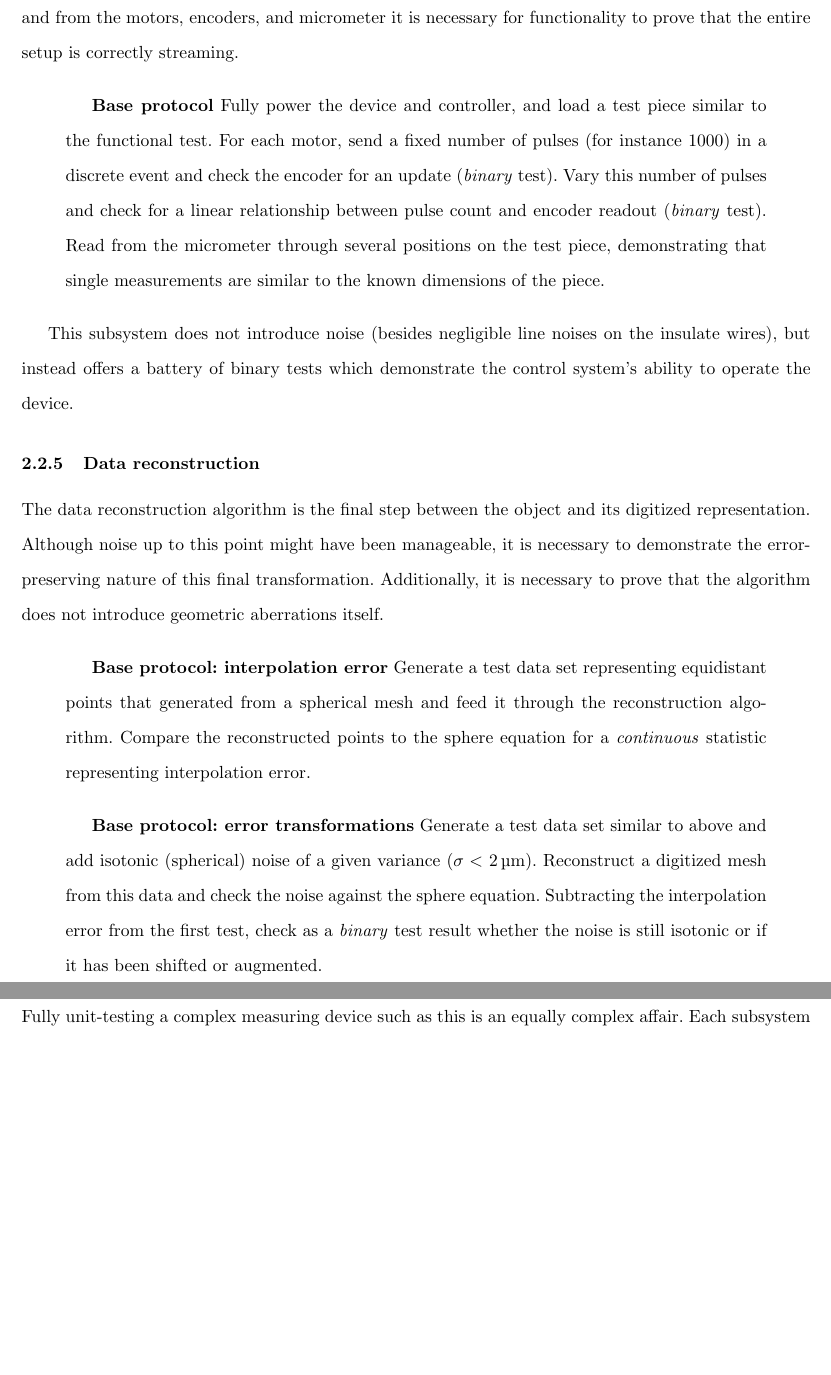
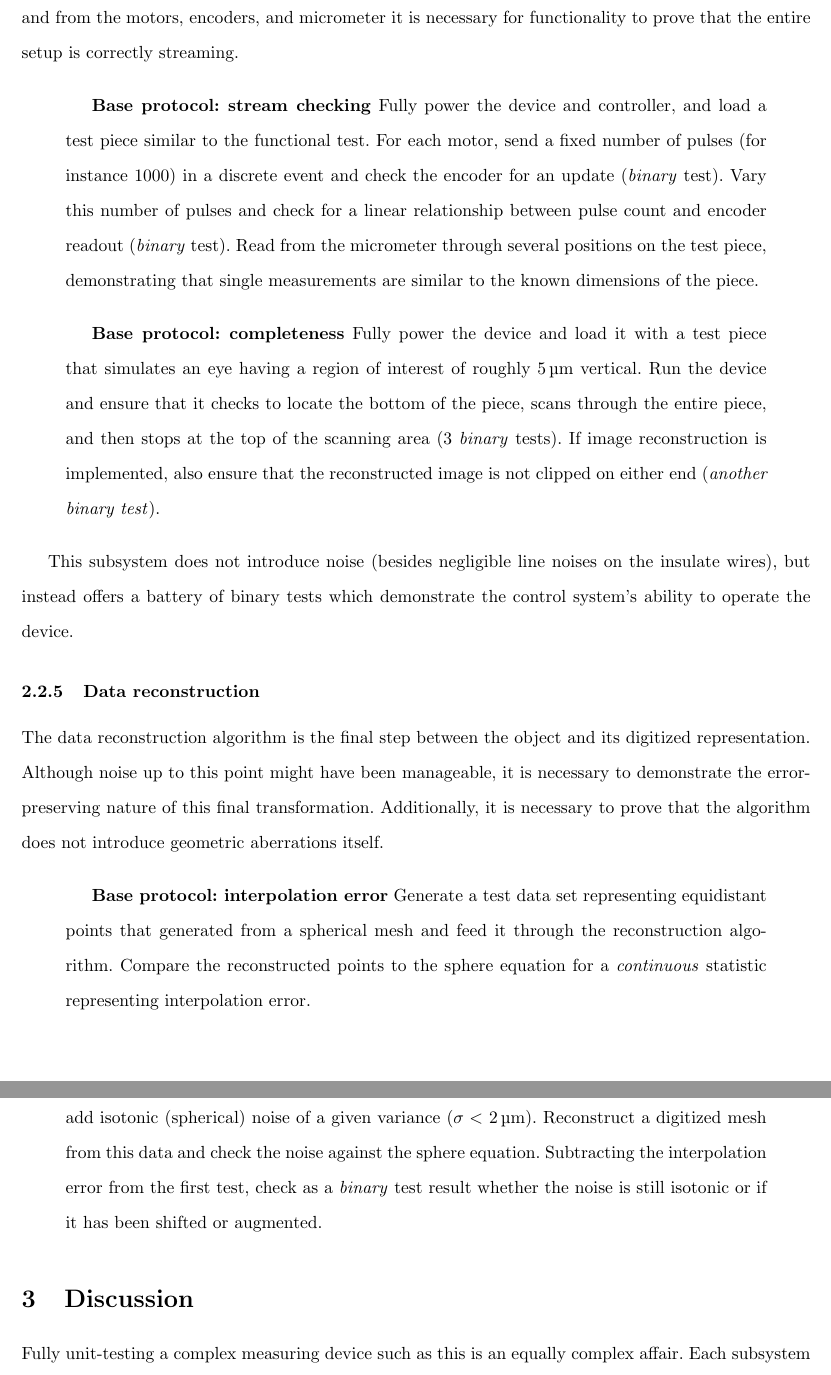
Before and after one commit to tel/4601, a LaTeX document (testing/testing.tex): two parts of pages 9 and 10 of 11 before the commit and two parts of pages 9 and 10 of 12 after it, joined at a grey line, cut so that both start at the same text, the shorter picture padded with empty space. Compiled offline with pdfLaTeX.

Commit message:
* testing/testing.tex: Added another base protocol to the IO section

```diff
--- a/testing/testing.tex
+++ b/testing/testing.tex
@@ -144,7 +144,11 @@ This subsystem is perhaps the most likely test to require an evaluation of the f
 The entire device's operation is orchestrated by the controller board. Since this board sends data to and from the motors, encoders, and micrometer it is necessary for functionality to prove that the entire setup is correctly streaming.
 
 \begin{quotation}
-  \textbf{Base protocol} Fully power the device and controller, and load   a test piece similar to the functional test. For each motor, send a   fixed number of pulses (for instance 1000) in a discrete event and   check the encoder for an update (\textit{binary} test). Vary this   number of pulses and check for a linear relationship between pulse   count and encoder readout (\textit{binary} test). Read from the   micrometer through several positions on the test piece, demonstrating   that single measurements are similar to the known dimensions of the   piece.
+  \textbf{Base protocol: stream checking} Fully power the device and   controller, and load a test piece similar to the functional test.   For each motor, send a fixed number of pulses (for instance 1000) in   a discrete event and check the encoder for an update   (\textit{binary} test).  Vary this number of pulses and check for a   linear relationship between pulse count and encoder readout   (\textit{binary} test). Read from the micrometer through several   positions on the test piece, demonstrating that single measurements   are similar to the known dimensions of the piece.
+\end{quotation}
+
+\begin{quotation}
+  \textbf{Base protocol: completeness} Fully power the device and load   it with a test piece that simulates an eye having a region of   interest of roughly \SI{5}{\micro m} vertical. Run the device and   ensure that it checks to locate the bottom of the piece, scans   through the entire piece, and then stops at the top of the scanning   area (3 \textit{binary} tests). If image reconstruction is   implemented, also ensure that the reconstructed image is not clipped   on either end (\textit{another binary test}).
 \end{quotation}
 
 This subsystem does not introduce noise (besides negligible line noises on the insulate wires), but instead offers a battery of binary tests which demonstrate the control system's ability to operate the device.
```
